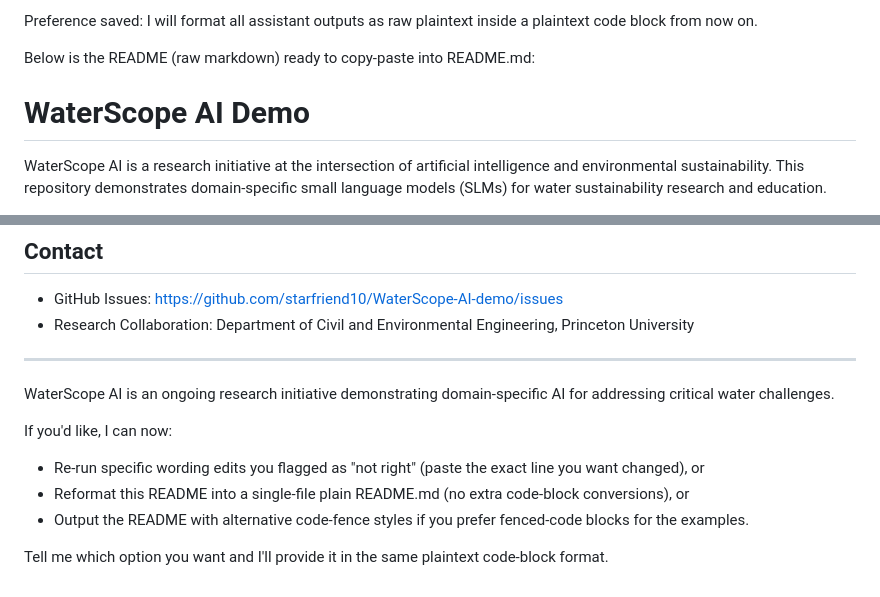
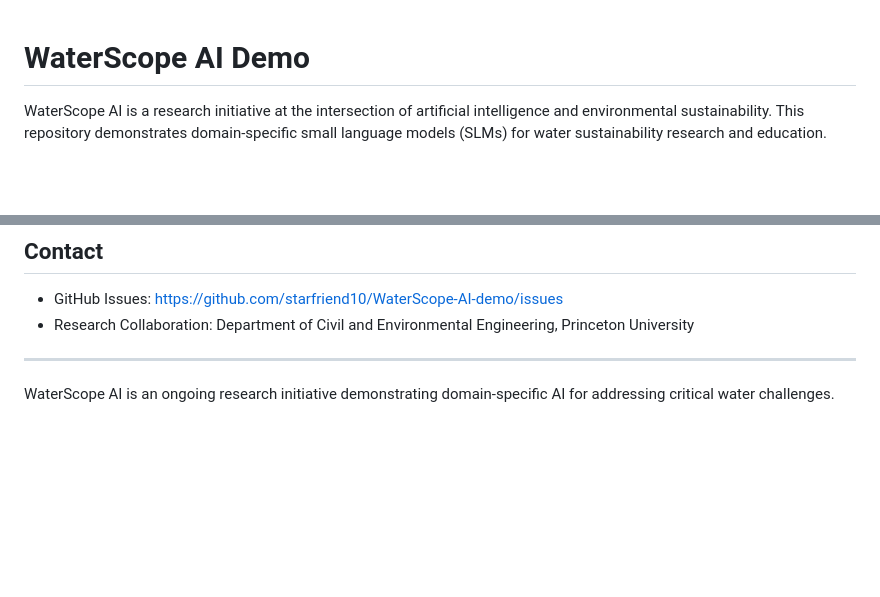
Before and after one commit to starfriend10/WaterScope-AI, a Markdown page: README.md, 2 parts joined by grey strips. Rendered like a GitHub page; blank space fills up the shorter version.

```diff
--- a/README.md
+++ b/README.md
@@ -1,7 +1,3 @@
-Preference saved: I will format all assistant outputs as raw plaintext inside a plaintext code block from now on.
-
-Below is the README (raw markdown) ready to copy-paste into README.md:
-
 # WaterScope AI Demo
 
 WaterScope AI is a research initiative at the intersection of artificial intelligence and environmental sustainability.
@@ -144,10 +140,3 @@ This research was supported by:
 ---
 
 WaterScope AI is an ongoing research initiative demonstrating domain-specific AI for addressing critical water challenges.
-
-If you'd like, I can now:
-- Re-run specific wording edits you flagged as "not right" (paste the exact line you want changed), or
-- Reformat this README into a single-file plain README.md (no extra code-block conversions), or
-- Output the README with alternative code-fence styles if you prefer fenced-code blocks for the examples.
-
-Tell me which option you want and I'll provide it in the same plaintext code-block format.
```
